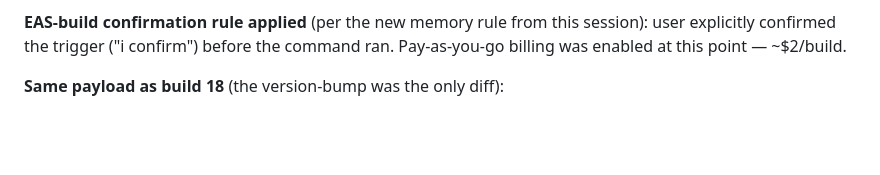
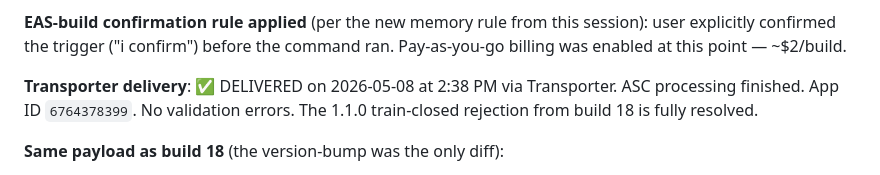
Before and after one commit to bassklaft/stick-around, a Markdown page: OVERNIGHT_NOTES.md, the part around the change. Rendered like a GitHub page; blank space fills up the shorter version.

```diff
--- a/OVERNIGHT_NOTES.md
+++ b/OVERNIGHT_NOTES.md
@@ -91,6 +91,8 @@ d6a256f docs: update OVERNIGHT_NOTES with merge resolution log
 **Trigger message**: "v1.2.0 build 19 — fix Apple 1.1.0 train-closed rejection (app.json version 1.1.0 → 1.2.0); same Pawgress + Tummy Tracker + 43 new breeds + multi-pet UX + microchip Phase 1 payload as failed build 18"
 
 **EAS-build confirmation rule applied** (per the new memory rule from this session): user explicitly confirmed the trigger ("i confirm") before the command ran. Pay-as-you-go billing was enabled at this point — ~$2/build.
+
+**Transporter delivery**: ✅ DELIVERED on 2026-05-08 at 2:38 PM via Transporter. ASC processing finished. App ID `6764378399`. No validation errors. The 1.1.0 train-closed rejection from build 18 is fully resolved.
 
 **Same payload as build 18** (the version-bump was the only diff):
 - Pawgress (data + visuals + screen + Home card integration)
```
Also changed, not shown: PROGRESS.md (+2 -1 lines).
